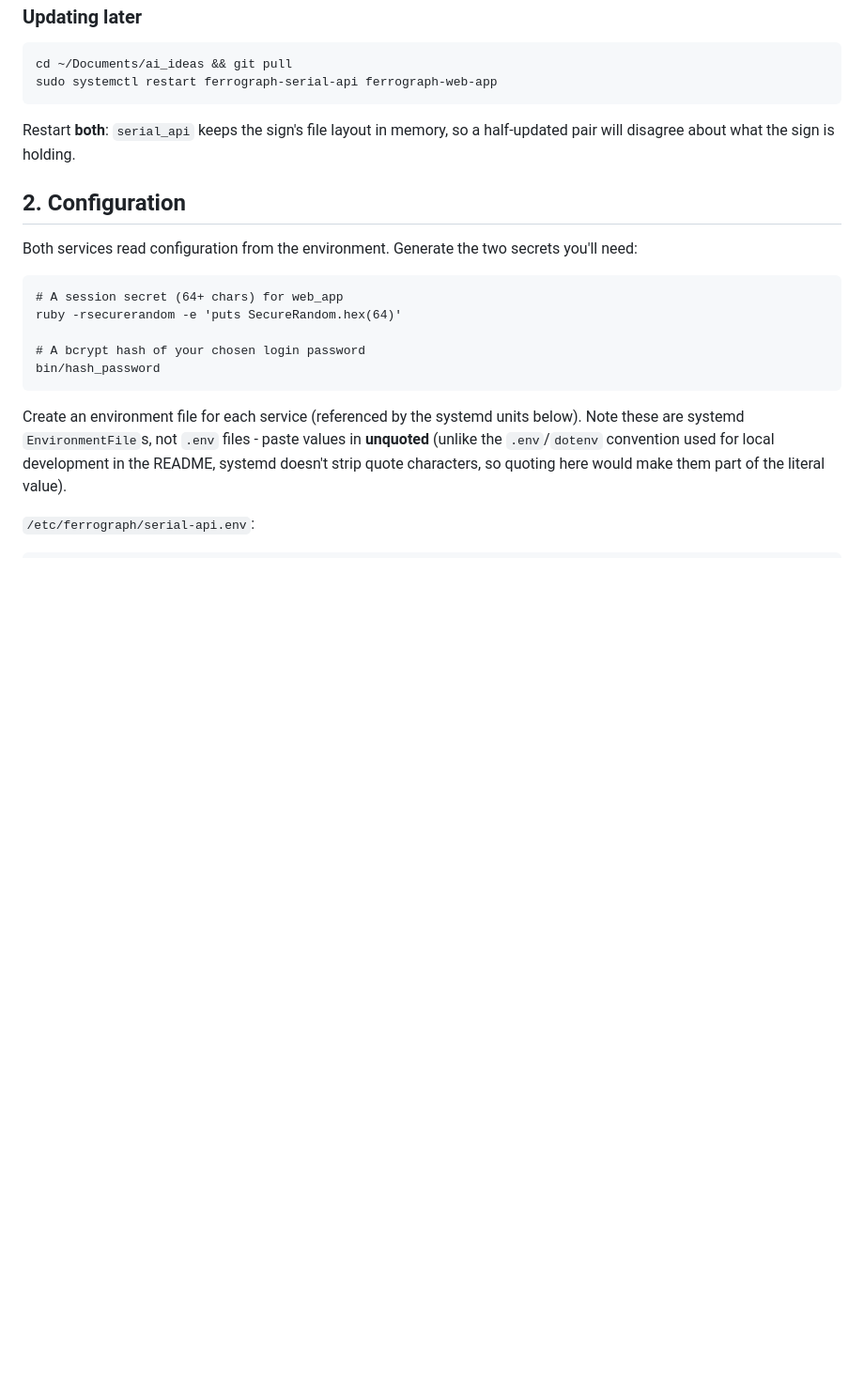
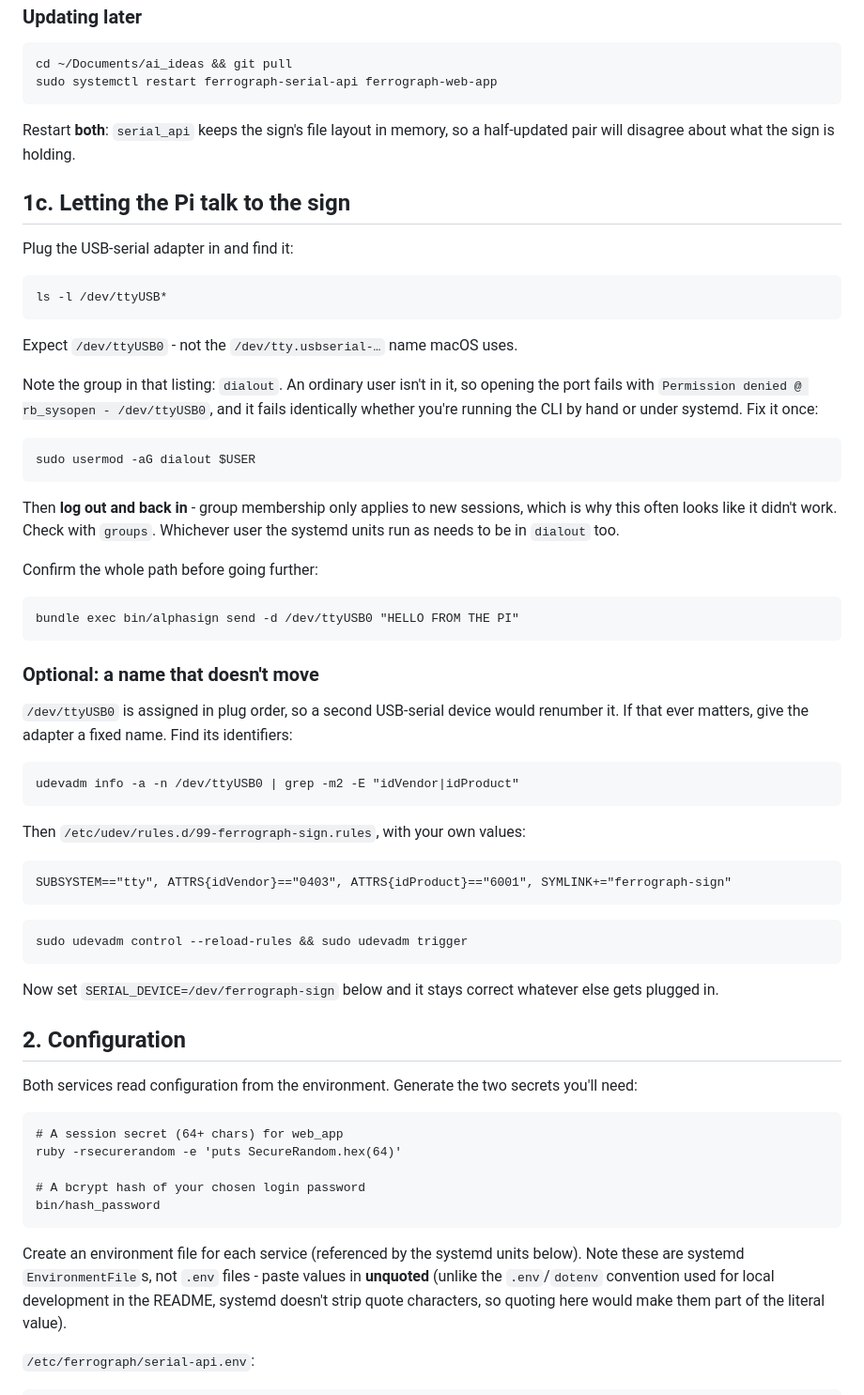
Before and after one commit to colincurrie/ai_ideas, a Markdown page: ferrograph-alphasign/DEPLOY.md, the part around one of its changes. Shown at 94% size. Rendered like a GitHub page; blank space fills up the shorter version.

````diff
--- a/ferrograph-alphasign/DEPLOY.md
+++ b/ferrograph-alphasign/DEPLOY.md
@@ -114,6 +156,59 @@ sudo systemctl restart ferrograph-serial-api ferrograph-web-app
 Restart **both**: `serial_api` keeps the sign's file layout in memory, so a
 half-updated pair will disagree about what the sign is holding.
 
+## 1c. Letting the Pi talk to the sign
+
+Plug the USB-serial adapter in and find it:
+
+```
+ls -l /dev/ttyUSB*
+```
+
+Expect `/dev/ttyUSB0` - not the `/dev/tty.usbserial-…` name macOS uses.
+
+Note the group in that listing: `dialout`. An ordinary user isn't in it, so
+opening the port fails with `Permission denied @ rb_sysopen -
+/dev/ttyUSB0`, and it fails identically whether you're running the CLI by
+hand or under systemd. Fix it once:
+
+```
+sudo usermod -aG dialout $USER
+```
+
+Then **log out and back in** - group membership only applies to new
+sessions, which is why this often looks like it didn't work. Check with
+`groups`. Whichever user the systemd units run as needs to be in `dialout`
+too.
+
+Confirm the whole path before going further:
+
+```
+bundle exec bin/alphasign send -d /dev/ttyUSB0 "HELLO FROM THE PI"
+```
+
+### Optional: a name that doesn't move
+
+`/dev/ttyUSB0` is assigned in plug order, so a second USB-serial device
+would renumber it. If that ever matters, give the adapter a fixed name.
+Find its identifiers:
+
+```
+udevadm info -a -n /dev/ttyUSB0 | grep -m2 -E "idVendor|idProduct"
+```
+
+Then `/etc/udev/rules.d/99-ferrograph-sign.rules`, with your own values:
+
+```
+SUBSYSTEM=="tty", ATTRS{idVendor}=="0403", ATTRS{idProduct}=="6001", SYMLINK+="ferrograph-sign"
+```
+
+```
+sudo udevadm control --reload-rules && sudo udevadm trigger
+```
+
+Now set `SERIAL_DEVICE=/dev/ferrograph-sign` below and it stays correct
+whatever else gets plugged in.
+
 ## 2. Configuration
 
 Both services read configuration from the environment. Generate the two
````
Also changed, not shown: other parts of ferrograph-alphasign/DEPLOY.md (+45 -0 lines).
